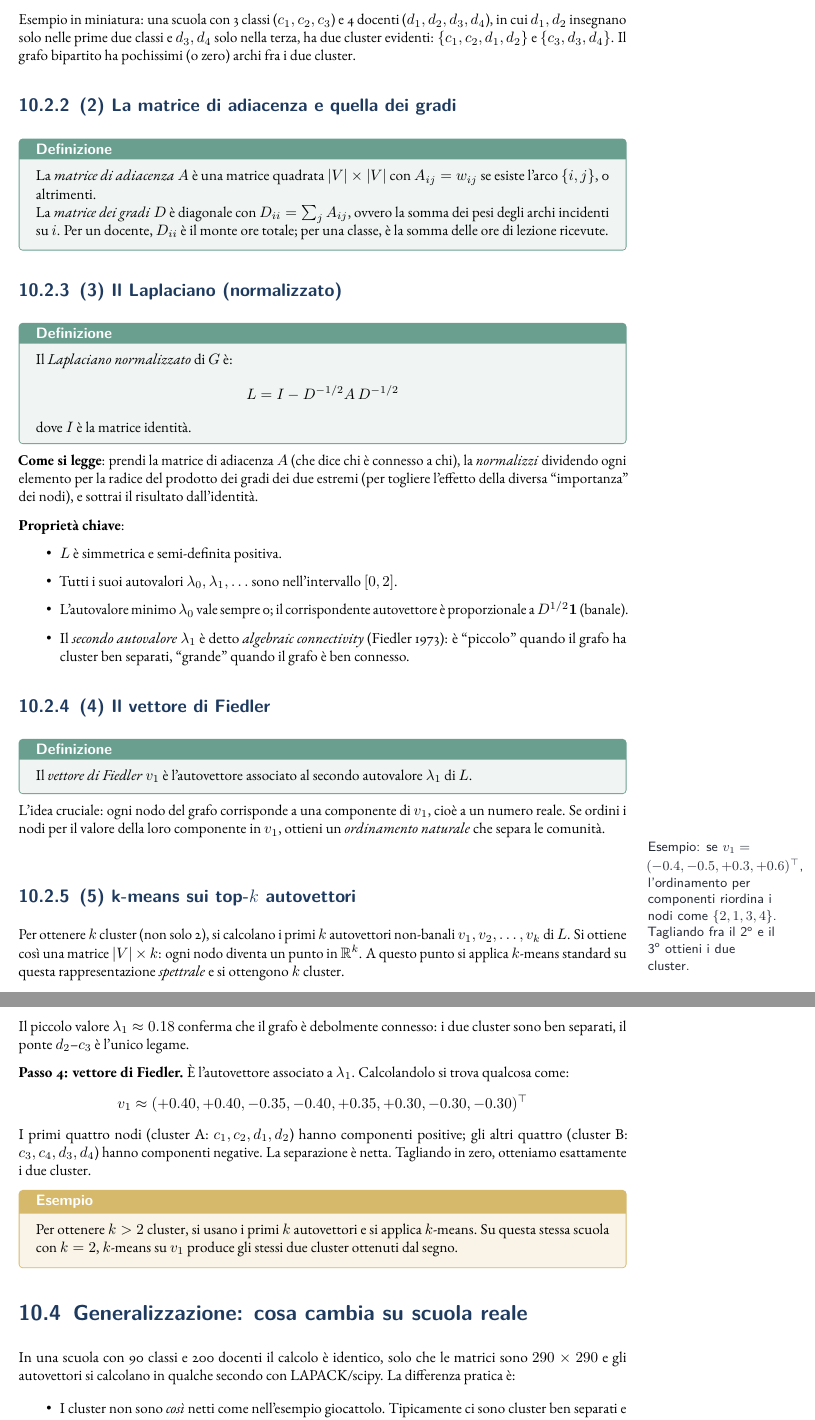
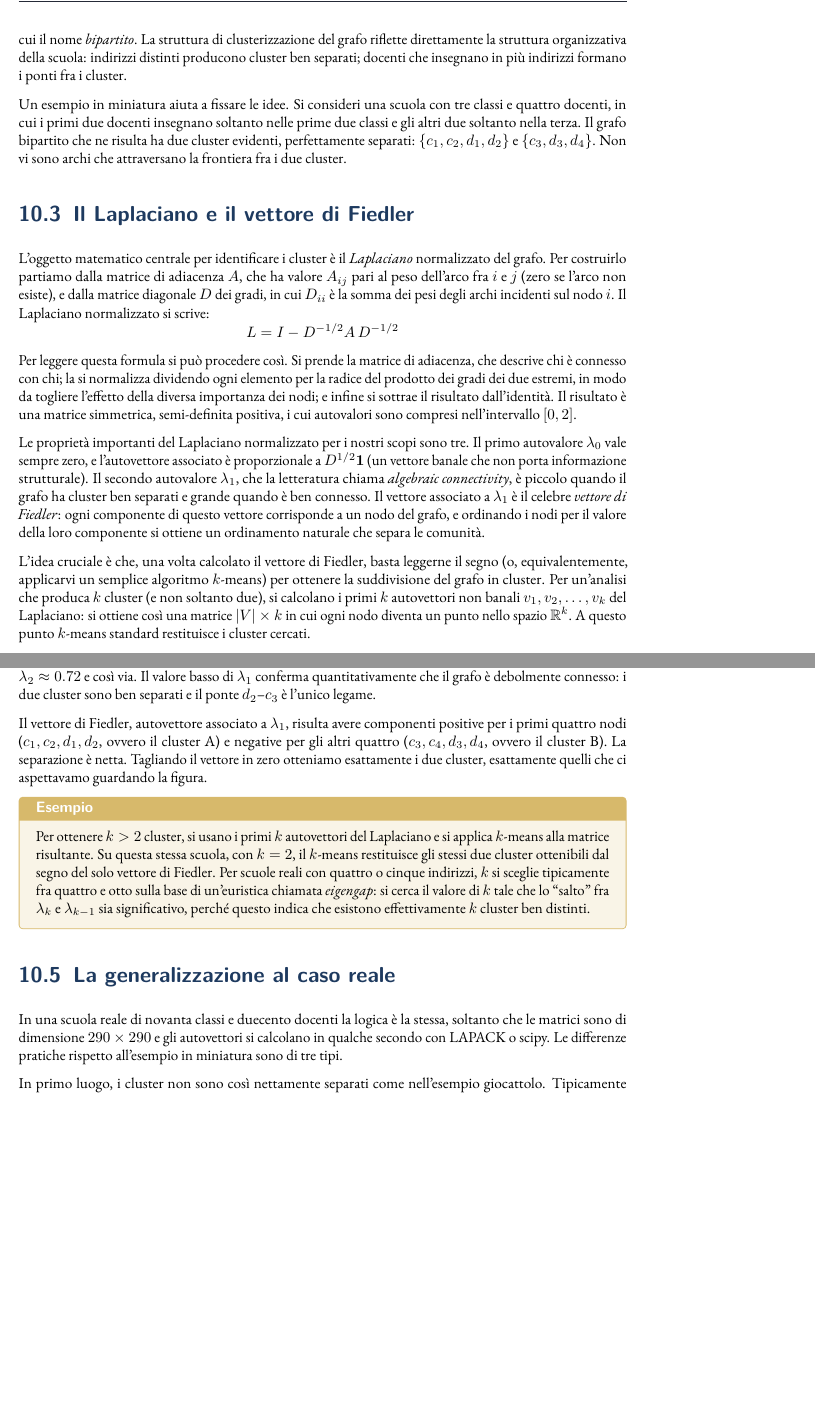
Before and after one commit to gborghi/timetable, a LaTeX book (docs/manual.tex, which reads docs/manual/chapters/metodo_spettrale.tex): two parts of pages 56 and 57 of 121 before the commit and two parts of pages 56 and 57 of 120 after it, joined at a grey line, cut at the place of the change, the shorter picture padded with empty space. Compiled offline with pdfLaTeX.

Commit message:
manual: rewrite spettrale chapter (Decomposizione spettrale) in narrative prose

```diff
--- a/docs/manual/chapters/metodo_spettrale.tex
+++ b/docs/manual/chapters/metodo_spettrale.tex
@@ -55 +73,14 @@ tempo polinomiale standard.
+esclusivamente la separazione fra le due parti, da cui il
+nome \emph{bipartito}. La struttura di clusterizzazione del
+grafo riflette direttamente la struttura organizzativa della
+scuola: indirizzi distinti producono cluster ben separati;
+docenti che insegnano in pi\`u indirizzi formano i ponti fra
+i cluster.
 
+Un esempio in miniatura aiuta a fissare le idee. Si consideri
+una scuola con tre classi e quattro docenti, in cui i primi
+due docenti insegnano soltanto nelle prime due classi e gli
+altri due soltanto nella terza. Il grafo bipartito che ne
+risulta ha due cluster evidenti, perfettamente separati:
+$\{c_1, c_2, d_1, d_2\}$ e $\{c_3, d_3, d_4\}$. Non vi sono
+archi che attraversano la frontiera fra i due cluster.
@@ -68,82 +87,49 @@ con:
 
-Esempio in miniatura: una scuola con 3 classi ($c_1, c_2, c_3$)
-e 4 docenti ($d_1, d_2, d_3, d_4$), in cui $d_1, d_2$
-insegnano solo nelle prime due classi e $d_3, d_4$ solo
-nella terza, ha due cluster evidenti: $\{c_1, c_2, d_1, d_2\}$
-e $\{c_3, d_3, d_4\}$. Il grafo bipartito ha pochissimi (o
-zero) archi fra i due cluster.
+\section{Il Laplaciano e il vettore di Fiedler}
 
-\subsection{(2) La matrice di adiacenza e quella dei gradi}
-
-\begin{defbox}
-La \emph{matrice di adiacenza} $A$ \`e una matrice quadrata
-$|V| \times |V|$ con $A_{ij} = w_{ij}$ se esiste l'arco
-$\{i, j\}$, 0 altrimenti.
-
-La \emph{matrice dei gradi} $D$ \`e diagonale con
-$D_{ii} = \sum_j A_{ij}$, ovvero la somma dei pesi degli
-archi incidenti su $i$. Per un docente, $D_{ii}$ \`e il monte
-ore totale; per una classe, \`e la somma delle ore di lezione
-ricevute.
-\end{defbox}
-
-\subsection{(3) Il Laplaciano (normalizzato)}
-
-\begin{defbox}
-Il \emph{Laplaciano}\index{Laplaciano!normalizzato}
-\emph{normalizzato} di $G$ \`e:
+L'oggetto matematico centrale per identificare i cluster \`e
+il \emph{Laplaciano} normalizzato del grafo. Per costruirlo
+partiamo dalla matrice di adiacenza $A$, che ha valore
+$A_{ij}$ pari al peso dell'arco fra $i$ e $j$ (zero se
+l'arco non esiste), e dalla matrice diagonale $D$ dei gradi,
+in cui $D_{ii}$ \`e la somma dei pesi degli archi incidenti
+sul nodo $i$. Il Laplaciano normalizzato si scrive:
 \[
   L = I - D^{-1/2} A\, D^{-1/2}
 \]
-dove $I$ \`e la matrice identit\`a.
-\end{defbox}
+Per leggere questa formula si pu\`o procedere cos\`i. Si
+prende la matrice di adiacenza, che descrive chi \`e
+connesso con chi; la si normalizza dividendo ogni elemento
+per la radice del prodotto dei gradi dei due estremi, in
+modo da togliere l'effetto della diversa importanza dei
+nodi; e infine si sottrae il risultato dall'identit\`a. Il
+risultato \`e una matrice simmetrica, semi-definita
+positiva, i cui autovalori sono compresi nell'intervallo
+$[0, 2]$.
 
-\textbf{Come si legge}: prendi la matrice di adiacenza $A$
-(che dice chi \`e connesso a chi), la \emph{normalizzi}
-dividendo ogni elemento per la radice del prodotto dei gradi
-dei due estremi (per togliere l'effetto della diversa
-``importanza'' dei nodi), e sottrai il risultato dall'identit\`a.
+Le propriet\`a importanti del Laplaciano normalizzato per i
+nostri scopi sono tre. Il primo autovalore $\lambda_0$ vale
+sempre zero, e l'autovettore associato \`e proporzionale a
+$D^{1/2}\mathbf{1}$ (un vettore banale che non porta
+informazione strutturale). Il secondo autovalore
+$\lambda_1$, che la letteratura chiama \emph{algebraic
+connectivity}, \`e piccolo quando il grafo ha cluster ben
+separati e grande quando \`e ben connesso. Il vettore
+associato a $\lambda_1$ \`e il celebre \emph{vettore di
+Fiedler}: ogni componente di questo vettore corrisponde a un
+nodo del grafo, e ordinando i nodi per il valore della loro
+componente si ottiene un ordinamento naturale che separa le
+comunit\`a.
 
-\textbf{Propriet\`a chiave}:
-\begin{itemize}
-\item $L$ \`e simmetrica e semi-definita positiva.
-\item Tutti i suoi autovalori $\lambda_0, \lambda_1, \ldots$
-  sono nell'intervallo $[0, 2]$.
-\item L'autovalore minimo $\lambda_0$ vale sempre 0; il
-  corrispondente autovettore \`e proporzionale a
-  $D^{1/2}\mathbf{1}$ (banale).
-\item Il \emph{secondo autovalore} $\lambda_1$ \`e detto
-  \emph{algebraic connectivity}~\parencite{fiedler1973}: \`e
-  ``piccolo'' quando il grafo ha cluster ben separati,
-  ``grande'' quando il grafo \`e ben connesso.
-\end{itemize}
-
-\subsection{(4) Il vettore di Fiedler}
-
-\begin{defbox}
-Il \emph{vettore di Fiedler} $v_1$ \`e l'autovettore
-associato al secondo autovalore $\lambda_1$ di $L$.
-\end{defbox}
-
-L'idea cruciale: ogni nodo del grafo corrisponde a una
-componente di $v_1$, cio\`e a un numero reale. Se ordini i
-nodi per il valore della loro componente in $v_1$, ottieni
-un \emph{ordinamento naturale} che separa le comunit\`a.
-
-\sidenote{Esempio:
-se $v_1 = (-0.4, -0.5, +0.3, +0.6)^\top$, l'ordinamento per
-componenti riordina i nodi come $\{2, 1, 3, 4\}$. Tagliando
-fra il 2\textsuperscript{o} e il 3\textsuperscript{o} ottieni
-i due cluster.}
-
-\subsection{(5) k-means sui top-$k$ autovettori}
-
-Per ottenere $k$ cluster (non solo 2), si calcolano i primi
-$k$ autovettori non-banali $v_1, v_2, \ldots, v_k$ di $L$.
-Si ottiene cos\`i una matrice $|V| \times k$: ogni nodo
-diventa un punto in $\mathbb{R}^k$. A questo punto si applica
-$k$-means standard su questa rappresentazione \emph{spettrale}
-e si ottengono $k$ cluster.
+L'idea cruciale \`e che, una volta calcolato il vettore di
+Fiedler, basta leggerne il segno (o, equivalentemente,
+applicarvi un semplice algoritmo $k$-means) per ottenere la
+suddivisione del grafo in cluster. Per un'analisi che produca
+$k$ cluster (e non soltanto due), si calcolano i primi $k$
+autovettori non banali $v_1, v_2, \ldots, v_k$ del Laplaciano:
+si ottiene cos\`i una matrice $|V| \times k$ in cui ogni nodo
+diventa un punto nello spazio $\mathbb{R}^k$. A questo punto
+$k$-means standard restituisce i cluster cercati.
 
 \begin{figure}[h]
 \centering
@@ -182,2 +175 @@ Prendiamo la scuola di fig.~\ref{fig:spettrale-cluster}:
 
-\textbf{Passo 1: matrici.} Numeriamo i nodi
@@ -198 +179,8 @@ A = \begin{pmatrix}
+algebra lineare. Calcolando lo spettro con
+\texttt{numpy.linalg.eigh(L)} si ottengono come autovalori
+approssimativamente $\lambda_0 = 0$, $\lambda_1 \approx 0.18$,
+$\lambda_2 \approx 0.72$ e cos\`i via. Il valore basso di
+$\lambda_1$ conferma quantitativamente che il grafo \`e
+debolmente connesso: i due cluster sono ben separati e il
+ponte $d_2$--$c_3$ \`e l'unico legame.
 
@@ -212,35 +187,33 @@ calcolo a mano \`e tedioso, lo demandiamo a NumPy).
-Il piccolo valore $\lambda_1 \approx 0.18$ conferma che il
-grafo \`e debolmente connesso: i due cluster sono ben
-separati, il ponte $d_2$--$c_3$ \`e l'unico legame.
-
-\textbf{Passo 4: vettore di Fiedler.} \`E l'autovettore
-associato a $\lambda_1$. Calcolandolo si trova qualcosa come:
-\[
-  v_1 \approx (+0.40, +0.40, -0.35, -0.40, +0.35, +0.30, -0.30, -0.30)^\top
-\]
-I primi quattro nodi (cluster A: $c_1, c_2, d_1, d_2$) hanno
-componenti positive; gli altri quattro (cluster B:
-$c_3, c_4, d_3, d_4$) hanno componenti negative. La
-separazione \`e netta. Tagliando in zero, otteniamo
-esattamente i due cluster.
+Il vettore di Fiedler, autovettore associato a $\lambda_1$,
+risulta avere componenti positive per i primi quattro nodi
+($c_1, c_2, d_1, d_2$, ovvero il cluster A) e negative per
+gli altri quattro ($c_3, c_4, d_3, d_4$, ovvero il cluster
+B). La separazione \`e netta. Tagliando il vettore in zero
+otteniamo esattamente i due cluster, esattamente quelli che
+ci aspettavamo guardando la figura.
 
 \begin{esempiobox}
 Per ottenere $k > 2$ cluster, si usano i primi $k$
-autovettori e si applica $k$-means. Su questa stessa scuola
-con $k = 2$, $k$-means su $v_1$ produce gli stessi due
-cluster ottenuti dal segno.
+autovettori del Laplaciano e si applica $k$-means alla
+matrice risultante. Su questa stessa scuola, con $k = 2$, il
+$k$-means restituisce gli stessi due cluster ottenibili dal
+segno del solo vettore di Fiedler. Per scuole reali con
+quattro o cinque indirizzi, $k$ si sceglie tipicamente fra
+quattro e otto sulla base di un'euristica chiamata
+\emph{eigengap}: si cerca il valore di $k$ tale che lo
+``salto'' fra $\lambda_k$ e $\lambda_{k-1}$ sia
+significativo, perch\'e questo indica che esistono
+effettivamente $k$ cluster ben distinti.
 \end{esempiobox}
 
-\section{Generalizzazione: cosa cambia su scuola reale}
+\section{La generalizzazione al caso reale}
 
-In una scuola con 90 classi e 200 docenti il calcolo \`e
-identico, solo che le matrici sono $290 \times 290$ e gli
-autovettori si calcolano in qualche secondo con
-LAPACK/scipy. La differenza pratica \`e:
+In una scuola reale di novanta classi e duecento docenti la
+logica \`e la stessa, soltanto che le matrici sono di
+dimensione $290 \times 290$ e gli autovettori si calcolano
+in qualche secondo con LAPACK o scipy. Le differenze
+pratiche rispetto all'esempio in miniatura sono di tre
+tipi.
 
-\begin{itemize}
-\item I cluster non sono \emph{cos\`i} netti come nell'esempio
-  giocattolo. Tipicamente ci sono cluster ben separati e
-  poi ``nodi di confine'' che potrebbero stare in pi\`u
-  cluster.
-\item Il numero $k$ di cluster non \`e dato a priori: si
+In primo luogo, i cluster non sono cos\`i nettamente
+separati come nell'esempio giocattolo. Tipicamente esistono
```
Also changed, not shown: docs/manual/chapters/metodo_spettrale.tex (315 more changed lines).
